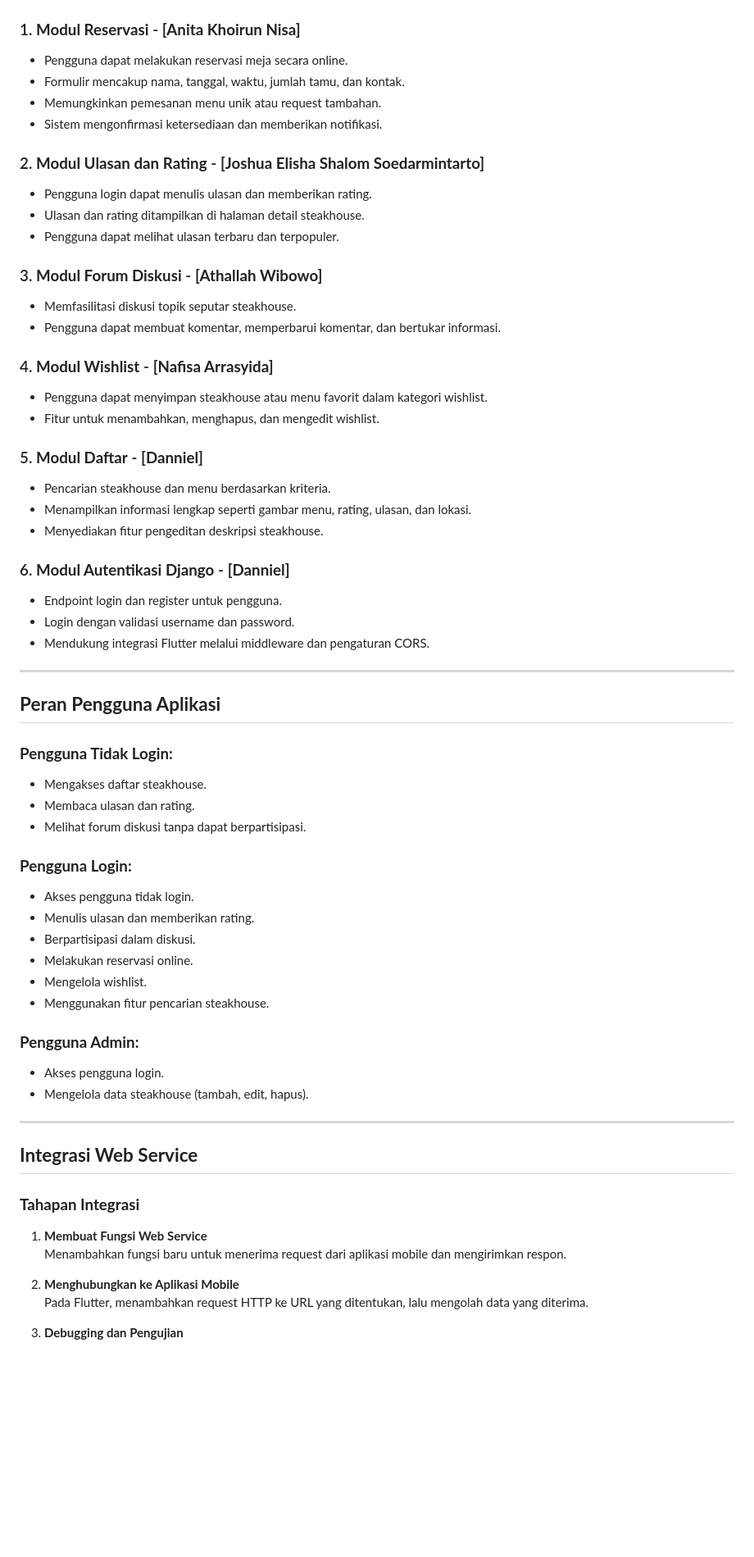
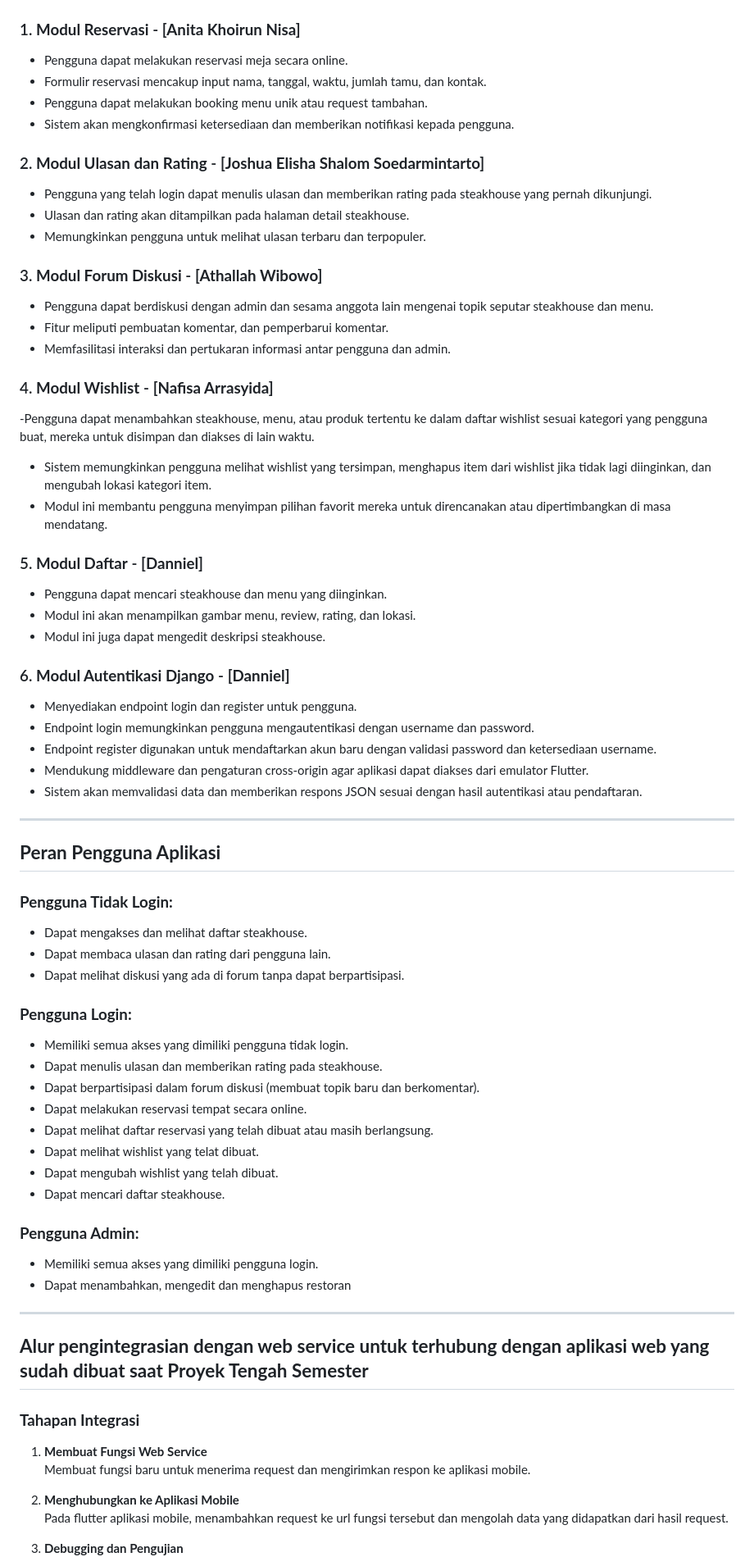
Before and after one commit to PBP-E03/TK-PAS-E03, a Markdown page: README.md, the part around one of its changes. Shown at 82% size. GitHub-like rendering; blank space fills up the shorter version.

```diff
--- a/README.md
+++ b/README.md
@@ -37,61 +38,73 @@ Tahap I (20%)
 ## **Modul yang Diimplementasikan**
 ### 1. **Modul Reservasi** - **[Anita Khoirun Nisa]**
 - Pengguna dapat melakukan reservasi meja secara online.
-- Formulir mencakup nama, tanggal, waktu, jumlah tamu, dan kontak.
-- Memungkinkan pemesanan menu unik atau request tambahan.
-- Sistem mengonfirmasi ketersediaan dan memberikan notifikasi.
+- Formulir reservasi mencakup input nama, tanggal, waktu, jumlah tamu, dan kontak.
+- Pengguna dapat melakukan booking menu unik atau request tambahan.
+- Sistem akan mengkonfirmasi ketersediaan dan memberikan notifikasi kepada pengguna.
 
 ### 2. **Modul Ulasan dan Rating** - **[Joshua Elisha Shalom Soedarmintarto]**
-- Pengguna login dapat menulis ulasan dan memberikan rating.
-- Ulasan dan rating ditampilkan di halaman detail steakhouse.
-- Pengguna dapat melihat ulasan terbaru dan terpopuler.
+- Pengguna yang telah login dapat menulis ulasan dan memberikan rating pada steakhouse yang pernah dikunjungi.
+- Ulasan dan rating akan ditampilkan pada halaman detail steakhouse.
+- Memungkinkan pengguna untuk melihat ulasan terbaru dan terpopuler.
+
 
 ### 3. **Modul Forum Diskusi**  - **[Athallah Wibowo]**
-- Memfasilitasi diskusi topik seputar steakhouse.
-- Pengguna dapat membuat komentar, memperbarui komentar, dan bertukar informasi.
+- Pengguna dapat berdiskusi dengan admin dan sesama anggota lain mengenai topik seputar steakhouse dan menu.
+- Fitur meliputi pembuatan komentar, dan pemperbarui komentar.
+- Memfasilitasi interaksi dan pertukaran informasi antar pengguna dan admin.
 
 ### 4. **Modul Wishlist** - **[Nafisa Arrasyida]**
-- Pengguna dapat menyimpan steakhouse atau menu favorit dalam kategori wishlist.
-- Fitur untuk menambahkan, menghapus, dan mengedit wishlist.
+-Pengguna dapat menambahkan steakhouse, menu, atau produk tertentu ke dalam daftar wishlist sesuai kategori yang pengguna buat, mereka untuk disimpan dan diakses di lain waktu.
+- Sistem memungkinkan pengguna melihat wishlist yang tersimpan, menghapus item dari wishlist jika tidak lagi diinginkan, dan mengubah lokasi kategori item.
+- Modul ini membantu pengguna menyimpan pilihan favorit mereka untuk direncanakan atau dipertimbangkan di masa mendatang.
+
 
 ### 5. **Modul Daftar**  - **[Danniel]**
-- Pencarian steakhouse dan menu berdasarkan kriteria.
-- Menampilkan informasi lengkap seperti gambar menu, rating, ulasan, dan lokasi.
-- Menyediakan fitur pengeditan deskripsi steakhouse.
+- Pengguna dapat mencari steakhouse dan menu yang diinginkan.
+- Modul ini akan menampilkan gambar menu, review, rating, dan lokasi.
+- Modul ini juga dapat mengedit deskripsi steakhouse.
+
 
 ### 6. **Modul Autentikasi Django**  - **[Danniel]**
-- Endpoint login dan register untuk pengguna.
-- Login dengan validasi username dan password.
-- Mendukung integrasi Flutter melalui middleware dan pengaturan CORS.
+- Menyediakan endpoint login dan register untuk pengguna.
+- Endpoint login memungkinkan pengguna mengautentikasi dengan username dan password.
+- Endpoint register digunakan untuk mendaftarkan akun baru dengan validasi password dan ketersediaan username.
+- Mendukung middleware dan pengaturan cross-origin agar aplikasi dapat diakses dari emulator Flutter.
+- Sistem akan memvalidasi data dan memberikan respons JSON sesuai dengan hasil autentikasi atau pendaftaran.
+
 
 ---
 
 ## **Peran Pengguna Aplikasi**
 ### **Pengguna Tidak Login:**
-- Mengakses daftar steakhouse.
-- Membaca ulasan dan rating.
-- Melihat forum diskusi tanpa dapat berpartisipasi.
+- Dapat mengakses dan melihat daftar steakhouse.
+- Dapat membaca ulasan dan rating dari pengguna lain.
+- Dapat melihat diskusi yang ada di forum tanpa dapat berpartisipasi.
+
 
 ### **Pengguna Login:**
-- Akses pengguna tidak login.
-- Menulis ulasan dan memberikan rating.
-- Berpartisipasi dalam diskusi.
-- Melakukan reservasi online.
-- Mengelola wishlist.
-- Menggunakan fitur pencarian steakhouse.
+- Memiliki semua akses yang dimiliki pengguna tidak login.
+- Dapat menulis ulasan dan memberikan rating pada steakhouse.
+- Dapat berpartisipasi dalam forum diskusi (membuat topik baru dan berkomentar).
+- Dapat melakukan reservasi tempat secara online.
+- Dapat melihat daftar reservasi yang telah dibuat atau masih berlangsung.
+- Dapat melihat wishlist yang telat dibuat.
+- Dapat mengubah wishlist yang telah dibuat.
+- Dapat mencari daftar steakhouse.
+
 
 ### **Pengguna Admin:**
-- Akses pengguna login.
-- Mengelola data steakhouse (tambah, edit, hapus).
+- Memiliki semua akses yang dimiliki pengguna login.
+- Dapat menambahkan, mengedit dan menghapus restoran
 
 ---
 
-## **Integrasi Web Service**
+## **Alur pengintegrasian dengan web service untuk terhubung dengan aplikasi web yang sudah dibuat saat Proyek Tengah Semester**
 ### **Tahapan Integrasi**
 1. **Membuat Fungsi Web Service**
-   Menambahkan fungsi baru untuk menerima request dari aplikasi mobile dan mengirimkan respon.
+   Membuat fungsi baru untuk menerima request dan mengirimkan respon ke aplikasi mobile.
 
 2. **Menghubungkan ke Aplikasi Mobile**
-   Pada Flutter, menambahkan request HTTP ke URL yang ditentukan, lalu mengolah data yang diterima.
+   Pada flutter aplikasi mobile, menambahkan request ke url fungsi tersebut dan mengolah data yang didapatkan dari hasil request.
 
 3. **Debugging dan Pengujian**
```
Also changed, not shown: other parts of README.md (+3 -2 lines).
